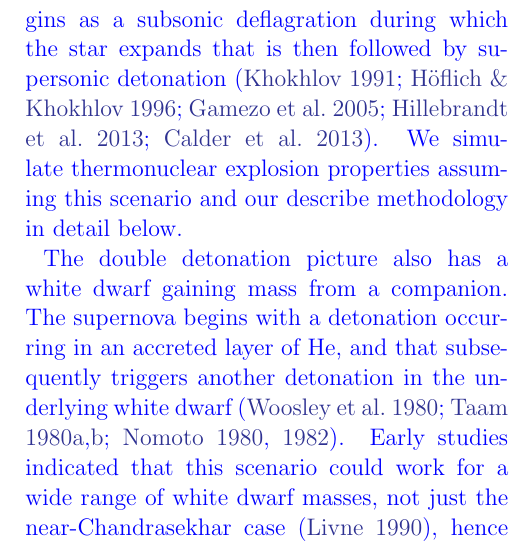
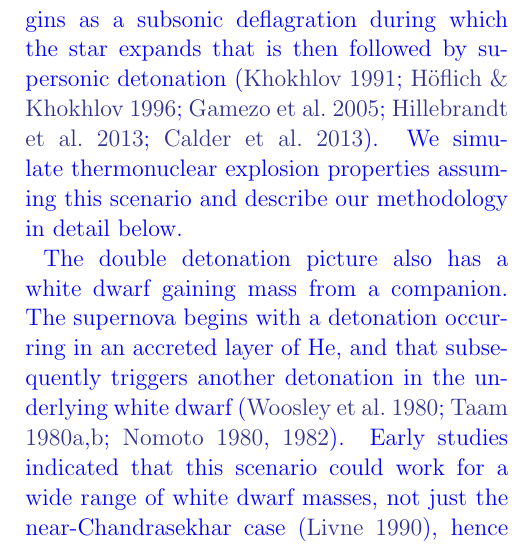
Before and after one commit to Flash-Star/hybrid-paper-brooks, a LaTeX paper (paper/ms.tex): part of one column of page 3 of 19, cut so that both start at the same text. Compiled offline with pdfLaTeX; a missing bibliography style is replaced by a similar one.

Commit message:
fix typo.

```diff
--- a/paper/ms.tex
+++ b/paper/ms.tex
@@ -260,7 +260,7 @@ are those in which the burning begins as a subsonic deflagration
 during which the star expands that is then followed by supersonic
 detonation~\citep{Khokhlov1991Delayed-detonat,HoefKhok96,GameKhokOran05,
 hillebrandtetal2013,calderetal2013}. We simulate thermonuclear explosion
-properties assuming this scenario and our describe  methodology in
+properties assuming this scenario and describe our methodology in
 detail below.
 
 The double detonation picture also has a white dwarf gaining mass from
```
